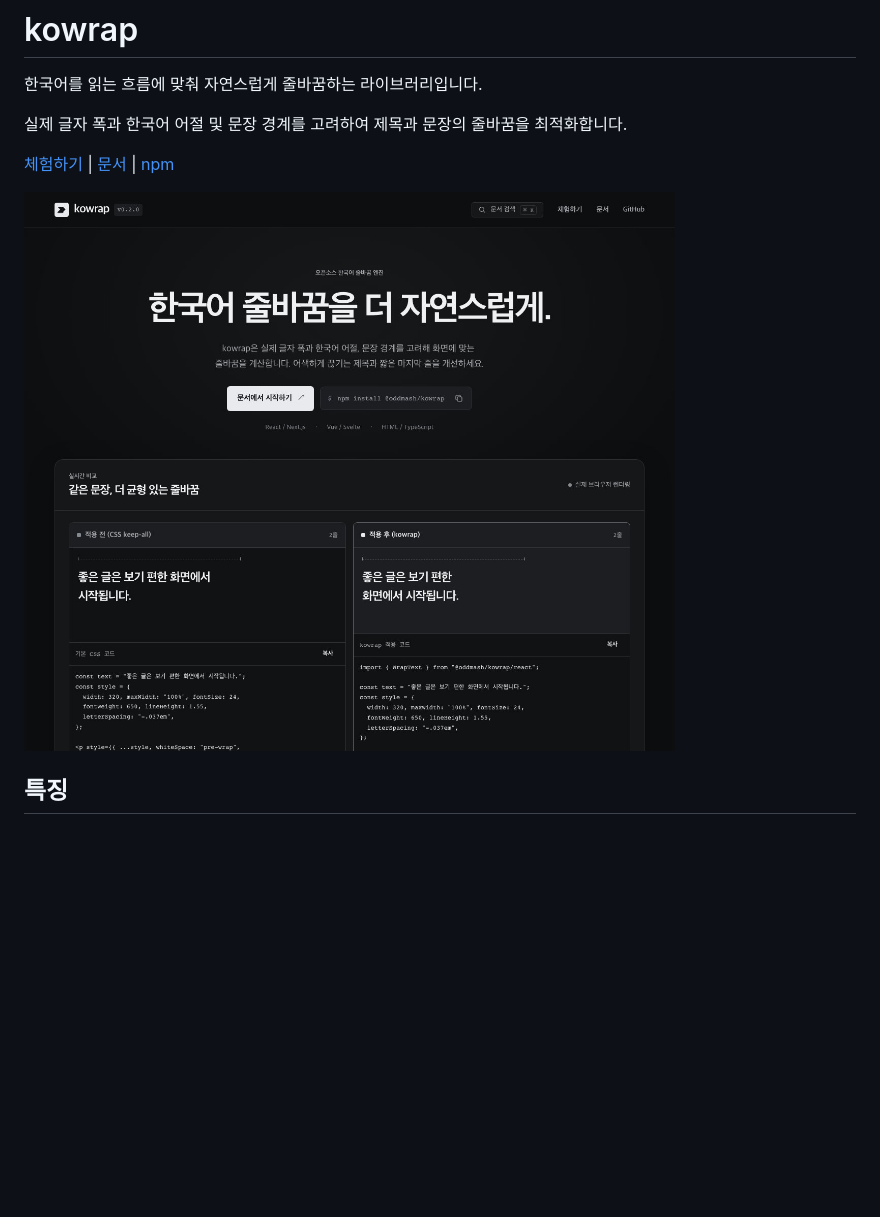
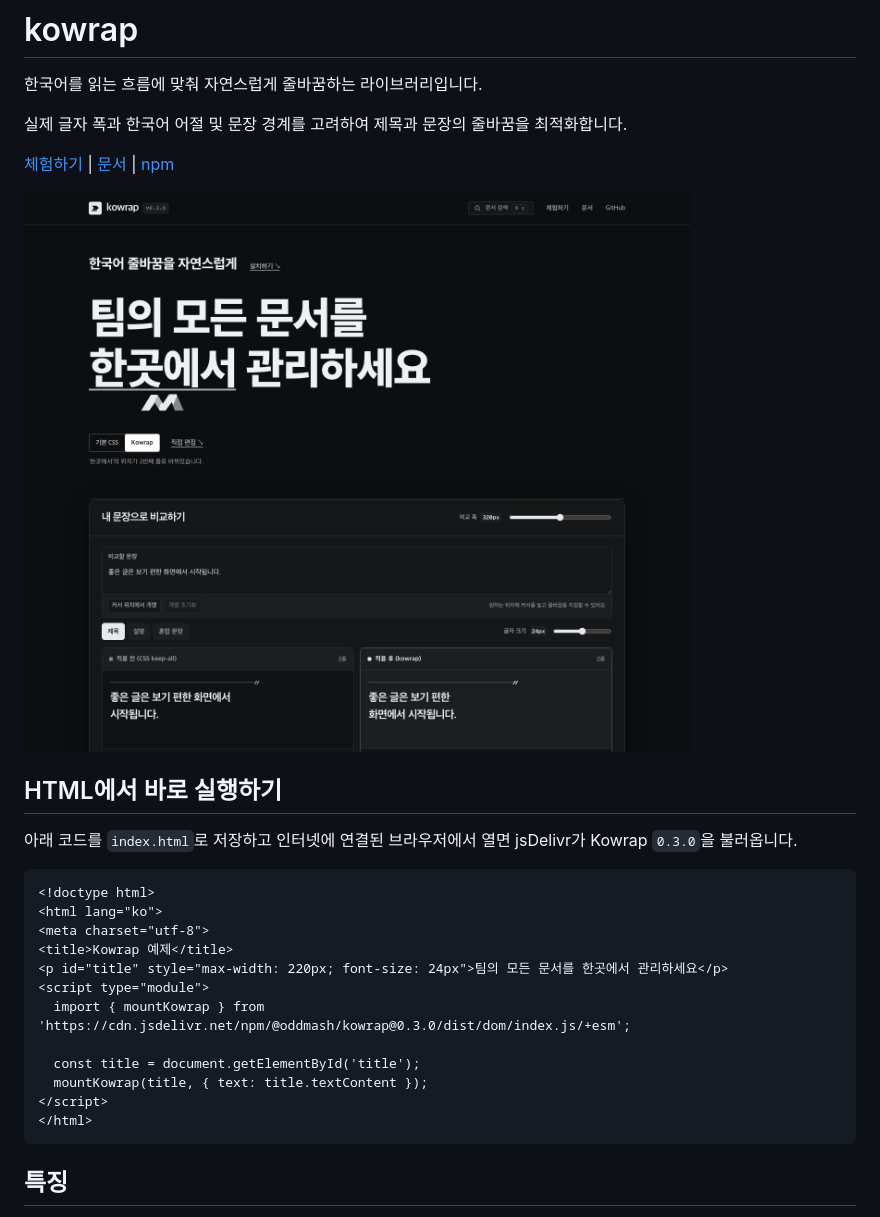
Before and after one commit to Oddmash/juliya, a Markdown page: README.md, the part around the change. GitHub-like rendering; pictures changed too: docs/assets/kowrap-live.jpg; blank space fills up the shorter version.

Commit message:
Refresh the README and prepare Kowrap v0.3.1

````diff
--- a/README.md
+++ b/README.md
@@ -6,7 +6,26 @@
 
 [체험하기](https://oddmash.github.io/kowrap/#playground) | [문서](https://oddmash.github.io/kowrap/docs/) | [npm](https://www.npmjs.com/package/@oddmash/kowrap)
 
-[![kowrap 공개 사이트에서 CSS 기본 줄바꿈과 kowrap 적용 결과를 나란히 비교한 화면](docs/assets/kowrap-live.jpg)](https://oddmash.github.io/kowrap/#playground)
+[![Kowrap 공개 랜딩에서 줄바꿈을 비교하고 문장을 편집하는 화면](docs/assets/kowrap-live.jpg)](https://oddmash.github.io/kowrap/#playground)
+
+## HTML에서 바로 실행하기
+
+아래 코드를 `index.html`로 저장하고 인터넷에 연결된 브라우저에서 열면 jsDelivr가 Kowrap `0.3.0`을 불러옵니다.
+
+```html
+<!doctype html>
+<html lang="ko">
+<meta charset="utf-8">
+<title>Kowrap 예제</title>
+<p id="title" style="max-width: 220px; font-size: 24px">팀의 모든 문서를 한곳에서 관리하세요</p>
+<script type="module">
+  import { mountKowrap } from 'https://cdn.jsdelivr.net/npm/@oddmash/kowrap@0.3.0/dist/dom/index.js/+esm';
+
+  const title = document.getElementById('title');
+  mountKowrap(title, { text: title.textContent });
+</script>
+</html>
+```
 
 ## 특징
 
````
Also changed, not shown: CHANGELOG.md (+6 -0 lines), docs/releases/v0.3.1.md (added, +7 -0 lines), 2 other files.
